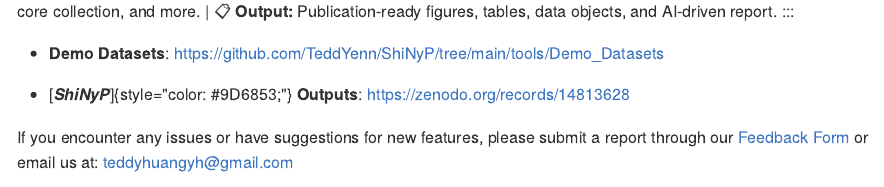
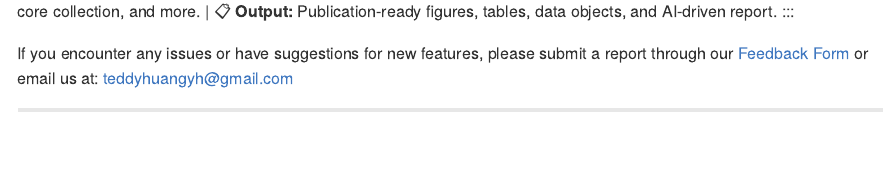
Before and after one commit to TeddYenn/ShiNyP-guide, an R Markdown document (index.Rmd): the page in a window 1100 px wide, from 880 px down. The pictures show the output file docs/index.md that the author committed with the source, drawn offline in the style of GitHub.

Commit message:
v20250213

```diff
--- a/index.Rmd
+++ b/index.Rmd
@@ -66,12 +66,6 @@ real-time processing, analysis, and visualization of SNP datasets.
 | 📊 **Analysis:** Data QC, population genetics analysis, core collection, and more.
 | 📋 **Output:** Publication-ready figures, tables, data objects, and AI-driven report.
 :::
-
--   **Demo Datasets**:
-    <https://github.com/TeddYenn/ShiNyP/tree/main/tools/Demo_Datasets>
-
--   [***ShiNyP***]{style="color: #9D6853;"} **Outputs**:
-    <https://zenodo.org/records/14813628>
 
 If you encounter any issues or have suggestions for new features, please
 submit a report through our [Feedback
```
Also changed, not shown: 02-DataInput.Rmd (+1 -1 lines), docs/02-DataInput.md, docs/index.md, docs/search.json, 2 other files.
